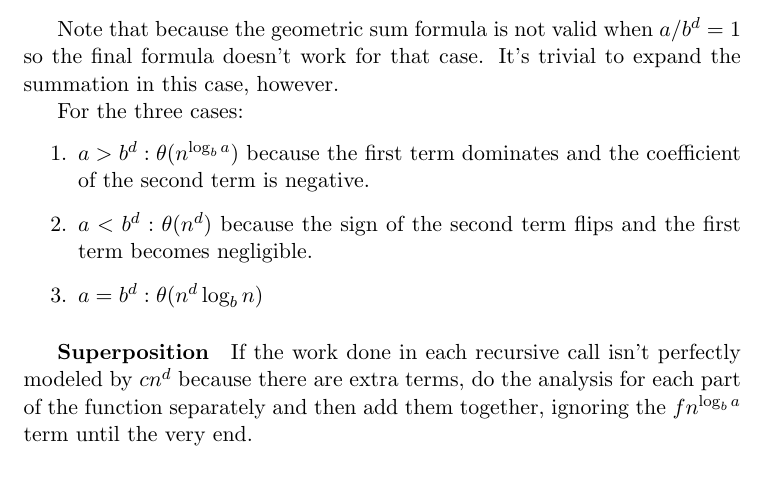
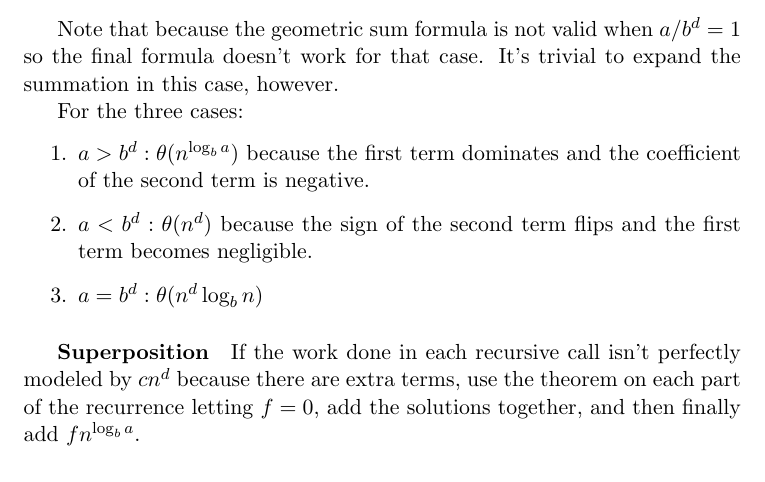
Before and after one commit to xjtian/class_notes, a LaTeX document (algorithms/mastermethod.tex): part of page 3 of 5, cut so that both start at the same text. Compiled offline with pdfLaTeX.

Commit message:
Fixed superposition notes in master method.

```diff
--- a/algorithms/mastermethod.tex
+++ b/algorithms/mastermethod.tex
@@ -99,7 +99,8 @@
 			\item $a = b^d: \theta(n^d \log_b n)$
 		\end{enumerate}
 
-		\subparagraph{Superposition} If the work done in each recursive call isn't perfectly modeled by $cn^d$ because there are extra terms, do the analysis for each part of the function separately and then add them together, ignoring the $fn^{\log_b a}$ term until the very end.
+		\subparagraph{Superposition} If the work done in each recursive call isn't perfectly modeled by $cn^d$ because there are extra terms, use the theorem on each part of the recurrence letting $f=0$, add the solutions together, and then finally add $fn^{\log_b a}$.
+
 	\subsection{Inexact Analysis}
 		Assume the following:
 		\begin{enumerate}
```
